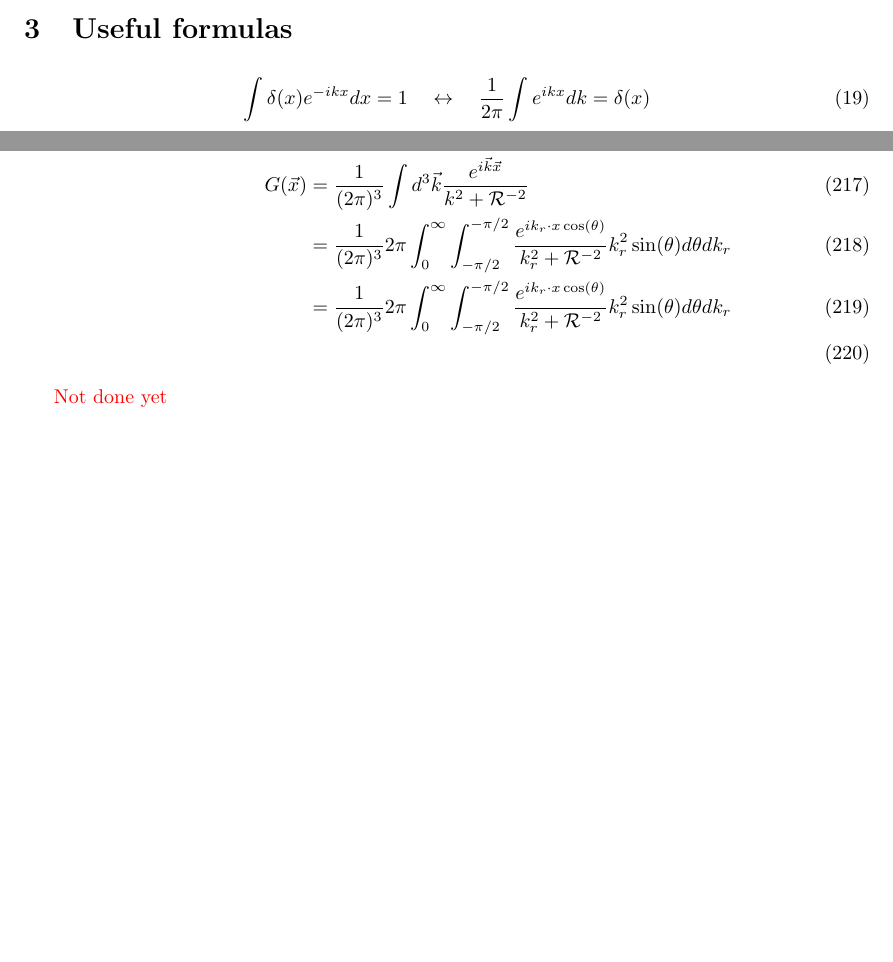
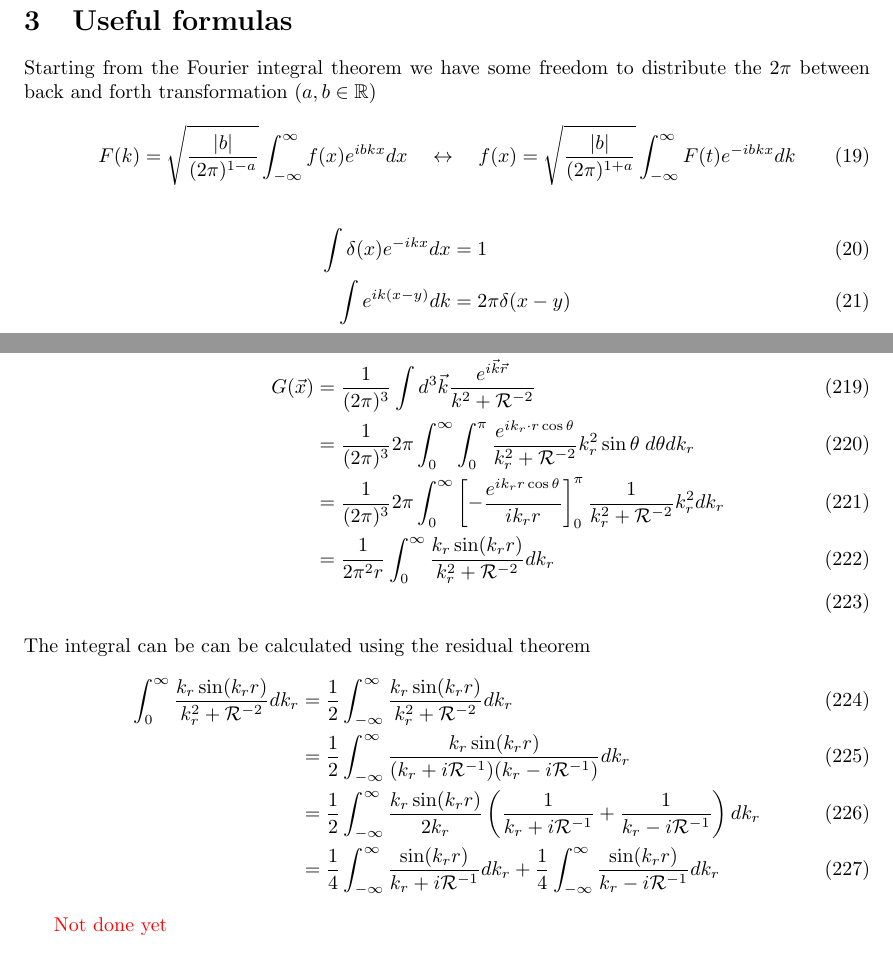
Before and after one commit to cthierfelder/BookProblemSolution, a LaTeX document (main.tex): two parts of pages 3 and 17 of 17 before the commit and two parts of pages 4 and 18 of 18 after it, joined at a grey line, cut so that both start at the same text, the shorter picture padded with empty space. Compiled offline with pdfLaTeX.

Commit message:
Updates from Overleaf

```diff
--- a/main.tex
+++ b/main.tex
@@ -106,6 +107,12 @@ Definition 4-momentum
 \section{Useful formulas}
+Starting from the Fourier integral theorem we have some freedom to distribute the $2\pi$ between back and forth transformation ($a,b\in\mathbb{R}$)
 \begin{align}
-    \int\delta(x)e^{-ikx}dx=1\quad\leftrightarrow\quad\frac{1}{2\pi}\int e^{ikx}dk=\delta(x)
+    F(k)=\sqrt{\frac{|b|}{(2\pi)^{1-a}}}\int_{-\infty}^\infty f(x)e^{ibkx}dx\quad\leftrightarrow\quad f(x)=\sqrt{\frac{|b|}{(2\pi)^{1+a}}}\int_{-\infty}^\infty F(t)e^{-ibkx}dk
+\end{align}
+
+\begin{align}
+    \int\delta(x)e^{-ikx}dx&=1\\
+    \int e^{ik(x-y)}dk&=2\pi\delta(x-y)
 \end{align}
 
 
@@ -676,11 +684,18 @@ and the field equations are given by
 \begin{align}
     \left[k^2+\mathcal{R}^{-2}\right]G(\vec{k})&=-1\\
     G(\vec{k})&=\frac{1}{k^2+\mathcal{R}^{-2}}\\
-    G(\vec{x})&=\frac{1}{(2\pi)^3}\int d^3\vec{k} \frac{e^{i\vec{k}\vec{x}}}{k^2+\mathcal{R}^{-2}}\\
-    &=\frac{1}{(2\pi)^3}2\pi\int_0^\infty \int_{-\pi/2}^{-\pi/2} \frac{e^{ik_r\cdot x\cos(\theta)}}{k_r^2+\mathcal{R}^{-2}}k_r^2\sin(\theta) d\theta dk_r\\
-    &=\frac{1}{(2\pi)^3}2\pi\int_0^\infty \int_{-\pi/2}^{-\pi/2} \frac{e^{ik_r\cdot x\cos(\theta)}}{k_r^2+\mathcal{R}^{-2}}k_r^2\sin(\theta) d\theta dk_r\\
+    G(\vec{x})&=\frac{1}{(2\pi)^3}\int d^3\vec{k} \frac{e^{i\vec{k}\vec{r}}}{k^2+\mathcal{R}^{-2}}\\
+    &=\frac{1}{(2\pi)^3}2\pi\int_0^\infty \int_{0}^{\pi} \frac{e^{ik_r\cdot r\cos\theta}}{k_r^2+\mathcal{R}^{-2}}k_r^2\sin\theta\;d\theta dk_r\\
+    &=\frac{1}{(2\pi)^3}2\pi\int_0^\infty \left[-\frac{e^{ik_r r \cos\theta}}{ik_r r}\right]_0^\pi \frac{1}{k_r^2+\mathcal{R}^{-2}}k_r^2 dk_r\\
+    &=\frac{1}{2\pi^2r}\int_0^\infty  \frac{k_r \sin(k_r r)}{k_r^2+\mathcal{R}^{-2}} dk_r\\
 \end{align}
-
+The integral can be can be calculated using the residual theorem
+\begin{align}
+        \int_0^\infty \frac{k_r \sin(k_r r)}{k_r^2+\mathcal{R}^{-2}} dk_r&=\frac{1}{2}\int_{-\infty}^\infty \frac{k_r \sin(k_r r)}{k_r^2+\mathcal{R}^{-2}} dk_r\\
+        &=\frac{1}{2}\int_{-\infty}^\infty \frac{k_r \sin(k_r r)}{(k_r+i\mathcal{R}^{-1})(k_r-i\mathcal{R}^{-1})} dk_r\\
+        &=\frac{1}{2}\int_{-\infty}^\infty \frac{k_r \sin(k_r r)}{2k_r}\left(\frac{1}{k_r+i\mathcal{R}^{-1}}+\frac{1}{k_r-i\mathcal{R}^{-1}}\right) dk_r\\
+        &=\frac{1}{4}\int_{-\infty}^\infty \frac{\sin(k_r r)}{k_r+i\mathcal{R}^{-1}}dk_r + \frac{1}{4}\int_{-\infty}^\infty \frac{\sin(k_r r)}{k_r-i\mathcal{R}^{-1}}dk_r
+\end{align}
 
 
 \textcolor{red}{Not done yet}
```
Also changed, not shown: main.tex (4 more changed lines).
